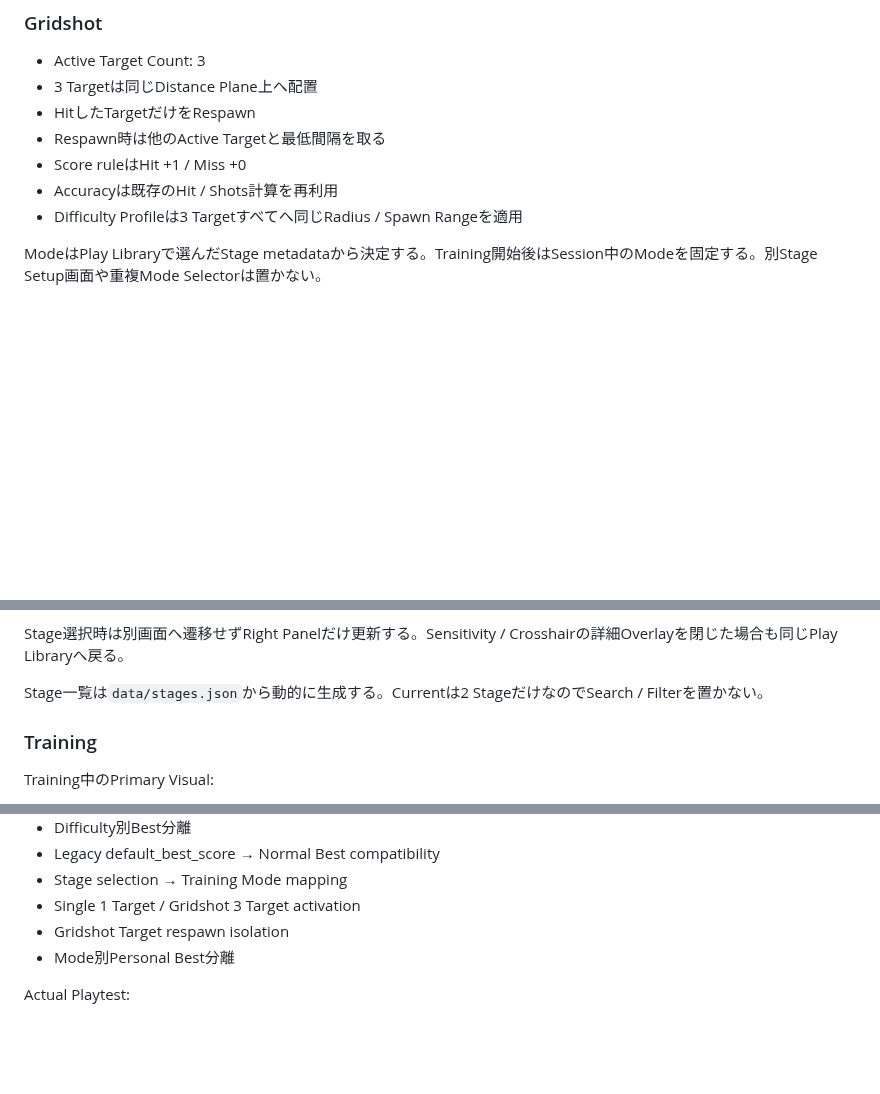
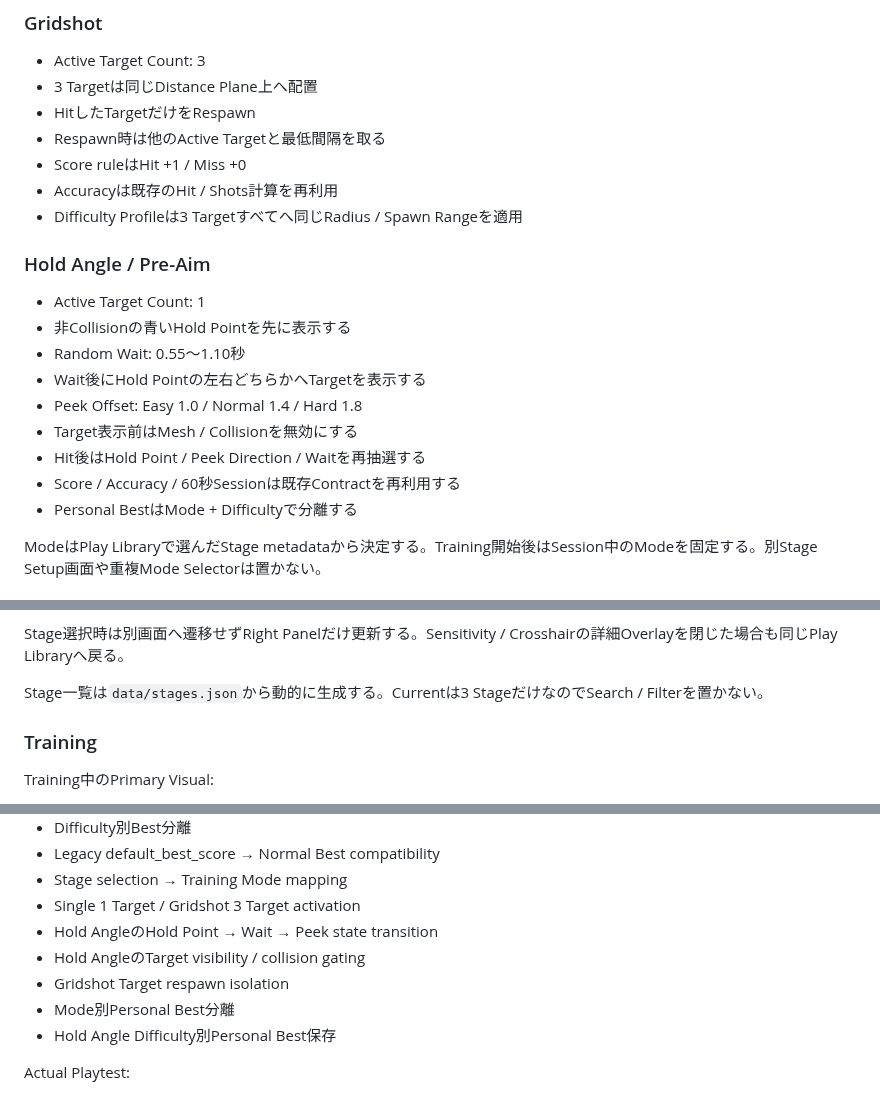
Before and after one commit to EliteMay/Skin-Aim-Trainer, a Markdown page: SPEC.md, 3 parts joined by grey strips. GitHub-like rendering; blank space fills up the shorter version.

Commit message:
Specify Hold Angle state flow

```diff
--- a/SPEC.md
+++ b/SPEC.md
@@ -124,6 +125,18 @@ Difficulty Profile:
 - Score ruleはHit +1 / Miss +0
 - Accuracyは既存のHit / Shots計算を再利用
 - Difficulty Profileは3 Targetすべてへ同じRadius / Spawn Rangeを適用
+
+### Hold Angle / Pre-Aim
+
+- Active Target Count: 1
+- 非Collisionの青いHold Pointを先に表示する
+- Random Wait: 0.55〜1.10秒
+- Wait後にHold Pointの左右どちらかへTargetを表示する
+- Peek Offset: Easy 1.0 / Normal 1.4 / Hard 1.8
+- Target表示前はMesh / Collisionを無効にする
+- Hit後はHold Point / Peek Direction / Waitを再抽選する
+- Score / Accuracy / 60秒Sessionは既存Contractを再利用する
+- Personal BestはMode + Difficultyで分離する
 
 ModeはPlay Libraryで選んだStage metadataから決定する。Training開始後はSession中のModeを固定する。別Stage Setup画面や重複Mode Selectorは置かない。
 
@@ -178,7 +191,7 @@ Right / Selected Training:
 
 Stage選択時は別画面へ遷移せずRight Panelだけ更新する。Sensitivity / Crosshairの詳細Overlayを閉じた場合も同じPlay Libraryへ戻る。
 
-Stage一覧は`data/stages.json`から動的に生成する。Currentは2 StageだけなのでSearch / Filterを置かない。
+Stage一覧は`data/stages.json`から動的に生成する。Currentは3 StageだけなのでSearch / Filterを置かない。
 
 ### Training
 
@@ -363,8 +377,11 @@ Automated:
 - Legacy default_best_score → Normal Best compatibility
 - Stage selection → Training Mode mapping
 - Single 1 Target / Gridshot 3 Target activation
+- Hold AngleのHold Point → Wait → Peek state transition
+- Hold AngleのTarget visibility / collision gating
 - Gridshot Target respawn isolation
 - Mode別Personal Best分離
+- Hold Angle Difficulty別Personal Best保存
 
 Actual Playtest:
 
```
Also changed, not shown: other parts of SPEC.md (+2 -0 lines).
